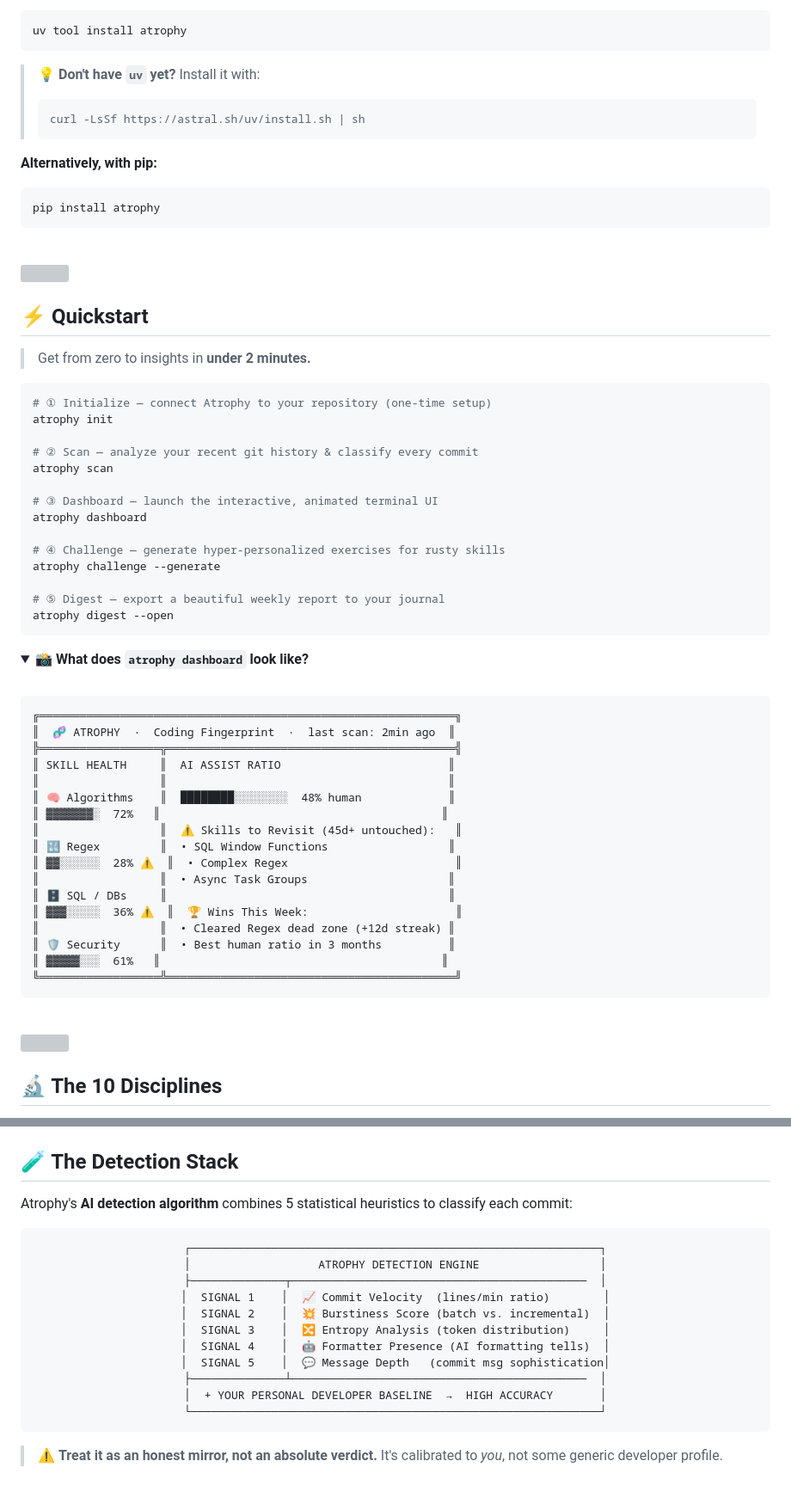
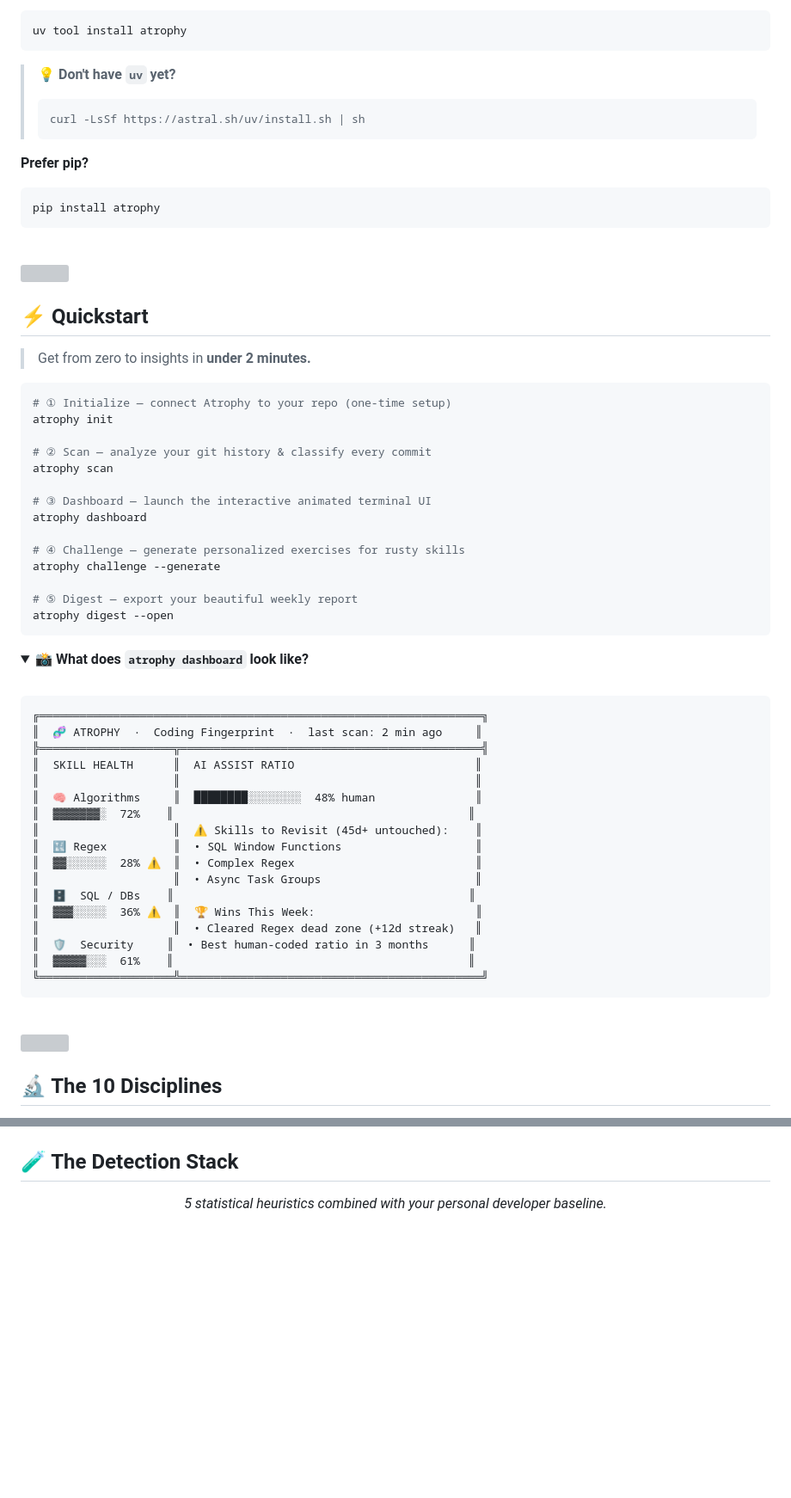
Before and after one commit to kvcops/Atrophy, a Markdown page: README.md, 2 parts joined by grey strips. Shown at 86% size. Rendered like a GitHub page; folded sections open; blank space fills up the shorter version; grey boxes are pictures that could not be loaded.

````diff
--- a/README.md
+++ b/README.md
@@ -187,12 +198,12 @@ We strongly recommend **[`uv`](https://github.com/astral-sh/uv)** — the blazin
 uv tool install atrophy
 ```
 
-> 💡 **Don't have `uv` yet?** Install it with:
+> 💡 **Don't have `uv` yet?**
 > ```bash
 > curl -LsSf https://astral.sh/uv/install.sh | sh
 > ```
 
-**Alternatively, with pip:**
+**Prefer pip?**
 ```bash
 pip install atrophy
 ```
@@ -208,19 +219,19 @@ pip install atrophy
 > Get from zero to insights in **under 2 minutes.**
 
 ```bash
-# ① Initialize — connect Atrophy to your repository (one-time setup)
+# ① Initialize — connect Atrophy to your repo (one-time setup)
 atrophy init
 
-# ② Scan — analyze your recent git history & classify every commit
+# ② Scan — analyze your git history & classify every commit
 atrophy scan
 
-# ③ Dashboard — launch the interactive, animated terminal UI
+# ③ Dashboard — launch the interactive animated terminal UI
 atrophy dashboard
 
-# ④ Challenge — generate hyper-personalized exercises for rusty skills
+# ④ Challenge — generate personalized exercises for rusty skills
 atrophy challenge --generate
 
-# ⑤ Digest — export a beautiful weekly report to your journal
+# ⑤ Digest — export your beautiful weekly report
 atrophy digest --open
 ```
 
@@ -229,25 +240,24 @@ atrophy digest --open
 <br>
 
 ```
-╔══════════════════════════════════════════════════════════════╗
-║  🧬 ATROPHY  ·  Coding Fingerprint  ·  last scan: 2min ago  ║
-╠══════════════════╦═══════════════════════════════════════════╣
-║ SKILL HEALTH     ║  AI ASSIST RATIO                         ║
-║                  ║                                          ║
-║ 🧠 Algorithms    ║  ████████░░░░░░░░  48% human             ║
-║ ▓▓▓▓▓▓▓░  72%   ║                                          ║
-║                  ║  ⚠ Skills to Revisit (45d+ untouched):   ║
-║ 🔣 Regex         ║  • SQL Window Functions                  ║
-║ ▓▓░░░░░░  28% ⚠  ║  • Complex Regex                         ║
-║                  ║  • Async Task Groups                     ║
-║ 🗄️ SQL / DBs     ║                                          ║
-║ ▓▓▓░░░░░  36% ⚠  ║  🏆 Wins This Week:                      ║
-║                  ║  • Cleared Regex dead zone (+12d streak) ║
-║ 🛡 Security      ║  • Best human ratio in 3 months          ║
-║ ▓▓▓▓▓░░░  61%   ║                                          ║
-╚══════════════════╩═══════════════════════════════════════════╝
+╔══════════════════════════════════════════════════════════════════╗
+║  🧬 ATROPHY  ·  Coding Fingerprint  ·  last scan: 2 min ago     ║
+╠════════════════════╦═════════════════════════════════════════════╣
+║  SKILL HEALTH      ║  AI ASSIST RATIO                           ║
+║                    ║                                            ║
+║  🧠 Algorithms     ║  ████████░░░░░░░░  48% human               ║
+║  ▓▓▓▓▓▓▓░  72%    ║                                            ║
+║                    ║  ⚠ Skills to Revisit (45d+ untouched):    ║
+║  🔣 Regex          ║  • SQL Window Functions                    ║
+║  ▓▓░░░░░░  28% ⚠  ║  • Complex Regex                           ║
+║                    ║  • Async Task Groups                       ║
+║  🗄️  SQL / DBs    ║                                            ║
+║  ▓▓▓░░░░░  36% ⚠  ║  🏆 Wins This Week:                        ║
+║                    ║  • Cleared Regex dead zone (+12d streak)   ║
+║  🛡️  Security     ║  • Best human-coded ratio in 3 months      ║
+║  ▓▓▓▓▓░░░  61%    ║                                            ║
+╚════════════════════╩═════════════════════════════════════════════╝
 ```
-
 </details>
 
 <br/>
@@ -285,27 +364,7 @@ Atrophy maps every commit across **10 canonical engineering disciplines** — yo
 
 ## 🧪 The Detection Stack
 
-Atrophy's **AI detection algorithm** combines 5 statistical heuristics to classify each commit:
-
-<div align="center">
-
-```
-┌─────────────────────────────────────────────────────────────┐
-│                   ATROPHY DETECTION ENGINE                  │
-├──────────────┬────────────────────────────────────────────  │
-│  SIGNAL 1    │  📈 Commit Velocity  (lines/min ratio)        │
-│  SIGNAL 2    │  💥 Burstiness Score (batch vs. incremental)  │
-│  SIGNAL 3    │  🔀 Entropy Analysis (token distribution)     │
-│  SIGNAL 4    │  🤖 Formatter Presence (AI formatting tells)  │
-│  SIGNAL 5    │  💬 Message Depth   (commit msg sophistication│
-├──────────────┴────────────────────────────────────────────  │
-│  + YOUR PERSONAL DEVELOPER BASELINE  →  HIGH ACCURACY       │
-└─────────────────────────────────────────────────────────────┘
-```
-
-</div>
-
-> ⚠️ **Treat it as an honest mirror, not an absolute verdict.** It's calibrated to *you*, not some generic developer profile.
+<p align="center"><i>5 statistical heuristics combined with your personal developer baseline.</i></p>
 
 <br/>
 
````
Also changed, not shown: other parts of README.md (+303 -175 lines).
